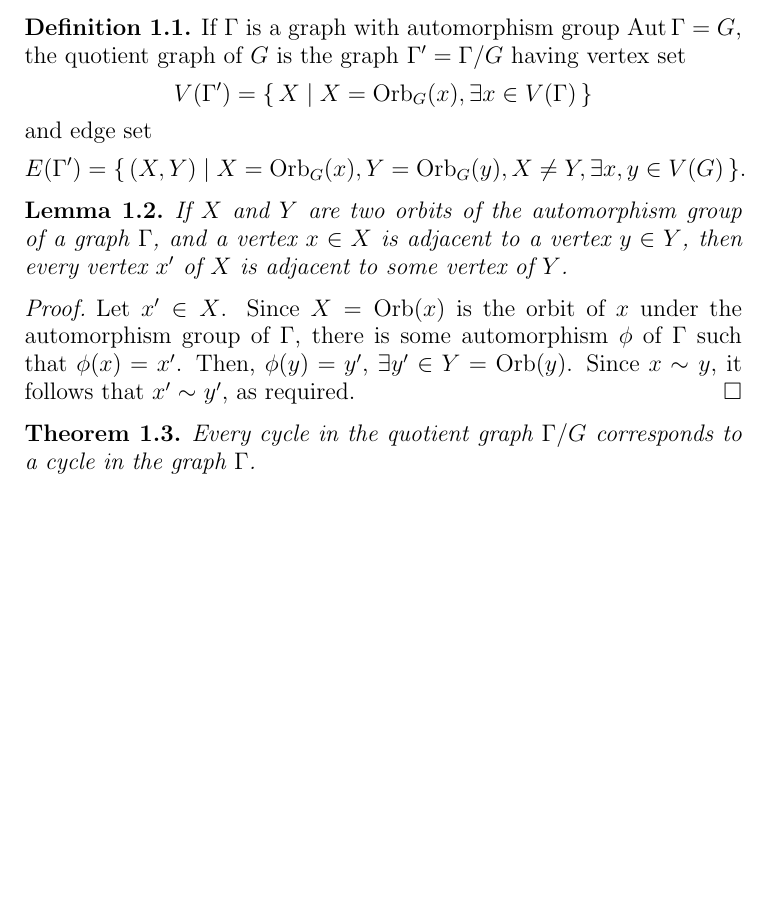
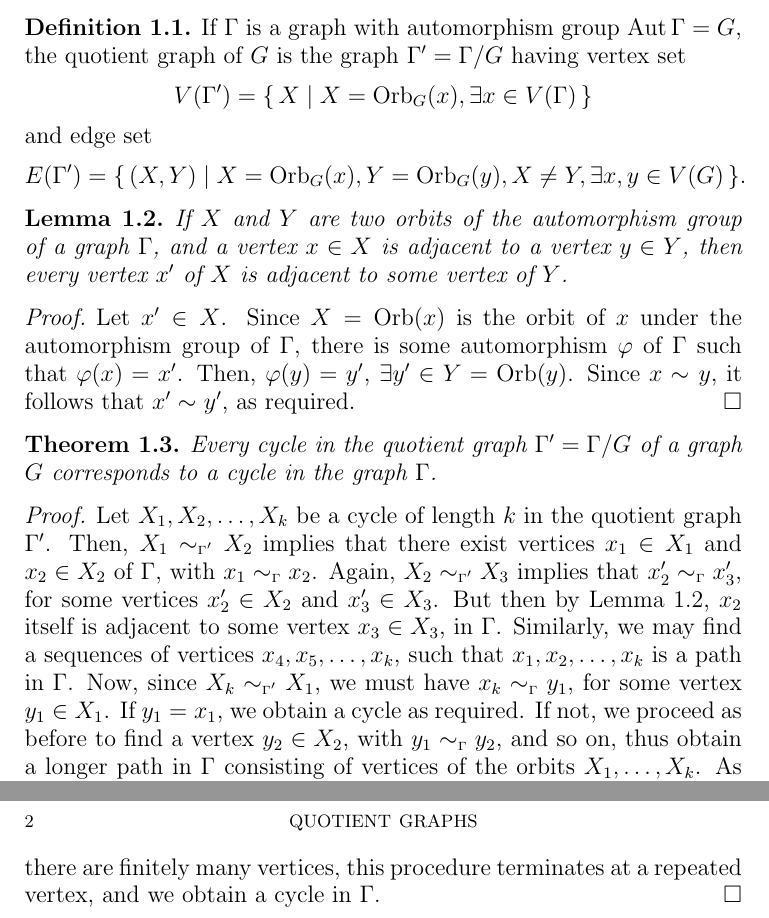
Before and after one commit to VynM/quotient-graphs, a LaTeX paper (Quotient Graphs.tex): part of the page before the commit and two parts of pages 1 and 2 of 2 after it, the two joined at a grey line, cut so that both start at the same text, the shorter picture padded with empty space. Compiled offline with pdfLaTeX.

Commit message:
Added cycle correspondence theorem

```diff
--- a/Quotient Graphs.tex
+++ b/Quotient Graphs.tex
@@ -57,11 +57,15 @@ If $X$ and $Y$ are two orbits of the automorphism group of a graph $\Gamma$, and
 \end{Lemma}
 
 \begin{proof}
-Let $x' \in X$. Since $X = \orb(x)$ is the orbit of $x$ under the automorphism group of $\Gamma$, there is some automorphism $\phi$ of $\Gamma$ such that $\phi(x) = x'$. Then, $\phi(y) = y'$, $\exists y' \in Y = \orb(y)$. Since $x \adj{} y$, it follows that $x' \adj{} y'$, as required.
+Let $x' \in X$. Since $X = \orb(x)$ is the orbit of $x$ under the automorphism group of $\Gamma$, there is some automorphism $\varphi$ of $\Gamma$ such that $\varphi(x) = x'$. Then, $\varphi(y) = y'$, $\exists y' \in Y = \orb(y)$. Since $x \adj{} y$, it follows that $x' \adj{} y'$, as required.
 \end{proof}
 
 \begin{Theorem}
-Every cycle in the quotient graph $\Gamma/G$ corresponds to a cycle in the graph $\Gamma$.
+\label{thm:CycCorr}
+Every cycle in the quotient graph $\Gamma' = \Gamma/G$ of a graph $G$ corresponds to a cycle in the graph $\Gamma$.
 \end{Theorem}
+\begin{proof}
+Let $X_1, X_2, \ldots, X_k$ be a cycle of length $k$ in the quotient graph $\Gamma'$. Then, $X_1 \adj{\Gamma'} X_2$ implies that there exist vertices $x_1 \in X_1$ and $x_2 \in X_2$ of $\Gamma$, with $x_1 \adj{\Gamma} x_2$. Again, $X_2 \adj{\Gamma'} X_3$ implies that $x'_2 \adj{\Gamma} x'_3$, for some vertices $x'_2 \in X_2$ and $x'_3 \in X_3$. But then by Lemma~\ref{lem:xy=>x'y'}, $x_2$ itself is adjacent to some vertex $x_3 \in X_3$, in $\Gamma$. Similarly, we may find a sequences of vertices $x_4, x_5, \ldots, x_k$, such that $x_1, x_2, \ldots, x_k$ is a path in $\Gamma$. Now, since $X_k \adj{\Gamma'} X_1$, we must have $x_k \adj{\Gamma} y_1$, for some vertex $y_1 \in X_1$. If $y_1 = x_1$, we obtain a cycle as required. If not, we proceed as before to find a vertex $y_2 \in X_2$, with $y_1 \adj{\Gamma} y_2$, and so on, thus obtain a longer path in $\Gamma$ consisting of vertices of the orbits $X_1, \ldots, X_k$. As there are finitely many vertices, this procedure terminates at a repeated vertex, and we obtain a cycle in $\Gamma$.
+\end{proof}
 
 \end{document}
```
Also changed, not shown: Quotient Graphs.pdf.
